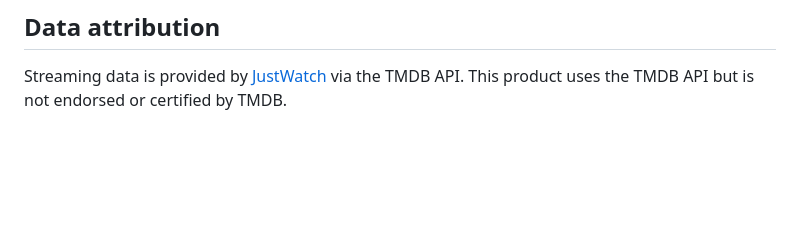
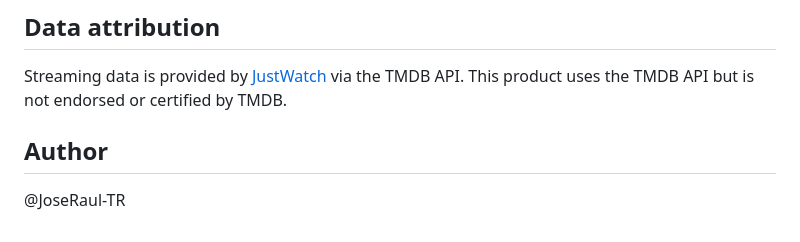
Before and after one commit to JoseRaul-TR/streaming-searcher, a Markdown page: README.md, the part around the change. Drawn GitHub-style; blank space fills up the shorter version.

Commit message:
Add author section to README

```diff
--- a/README.md
+++ b/README.md
@@ -201,3 +201,7 @@ npx tsc --noEmit
 
 Streaming data is provided by [JustWatch](https://www.justwatch.com/) via the TMDB API.
 This product uses the TMDB API but is not endorsed or certified by TMDB.
+
+## Author
+
+@JoseRaul-TR
```
